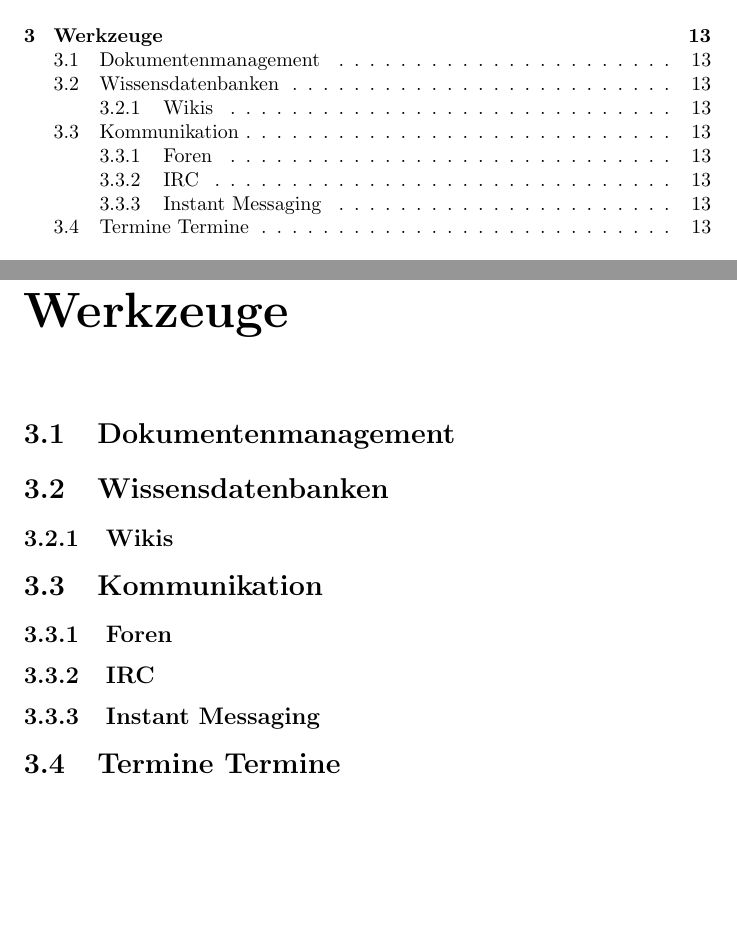
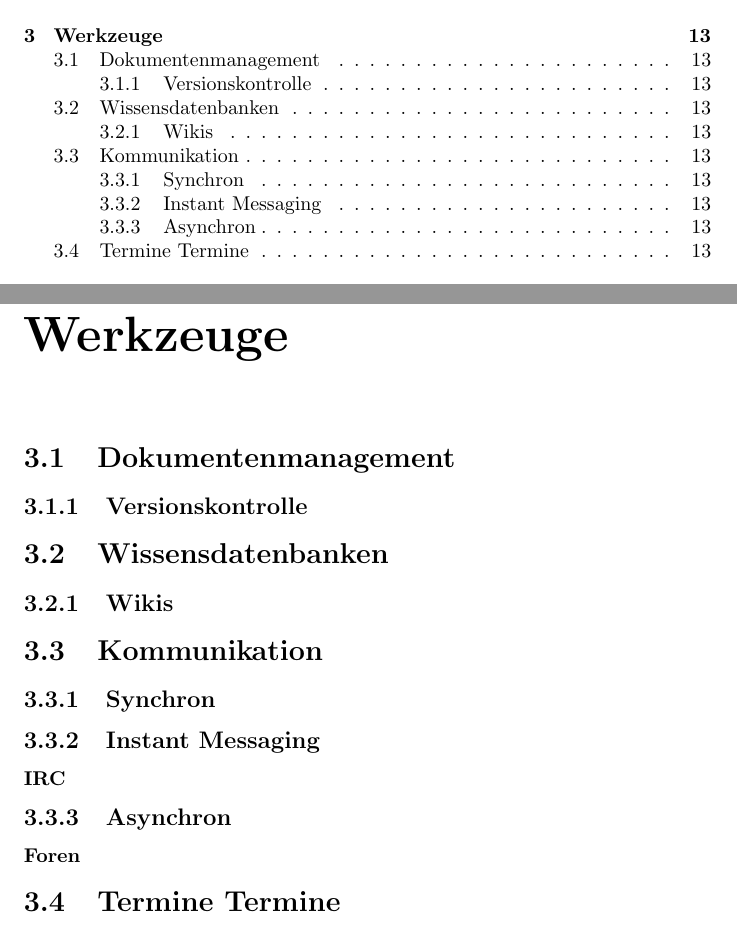
Before and after one commit to twist/zusammen, a LaTeX book (src/zusammen.tex): two parts of pages 5 and 13 of 18, joined at a grey line, cut so that both start at the same text. Compiled offline with pdfLaTeX.

Commit message:
structure

```diff
--- a/src/zusammen.tex
+++ b/src/zusammen.tex
@@ -10,12 +10,15 @@
 \chapter{Kommunikationstheoretisches}
 \chapter{Werkzeuge}
 \section{Dokumentenmanagement}
+\subsection{Versionskontrolle}
 \section{Wissensdatenbanken}
 \subsection{Wikis}
 \section{Kommunikation}
-\subsection{Foren}
-\subsection{IRC}
+\subsection{Synchron}
 \subsection{Instant Messaging}
+\subsubsection{IRC}
+\subsection{Asynchron}
+\subsubsection{Foren}
 \section{Termine Termine}
 \chapter{Ausblick}
 \part{Bibliothek}
```
